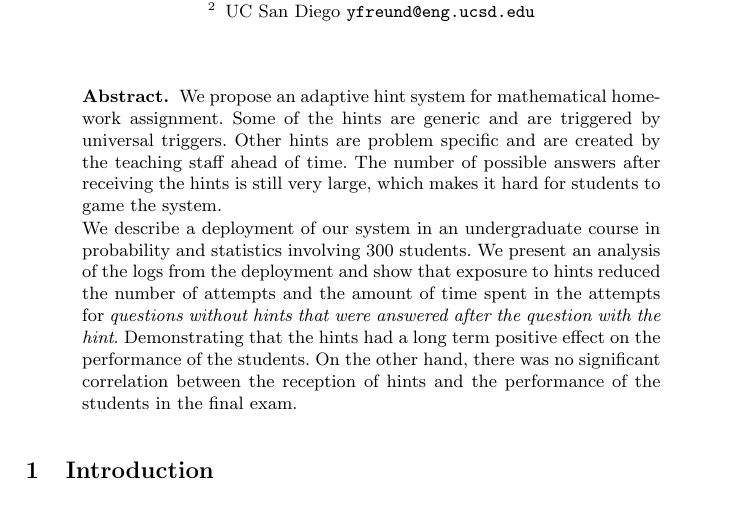
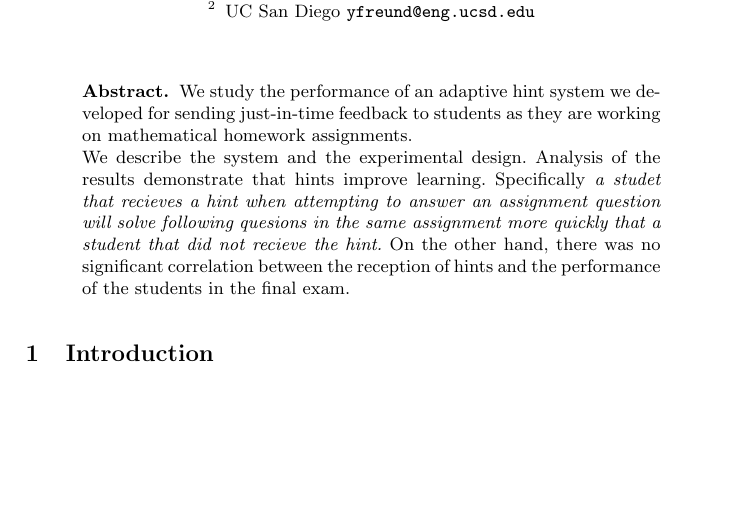
Before and after one commit to zhenzhai/adaptive_hint_paper, a LaTeX thesis (main.tex): part of page 1 of 14 before the commit and part of page 1 of 13 after it, cut so that both start at the same text, the shorter picture padded with empty space. Compiled offline with pdfLaTeX.

Commit message:
updated absract

```diff
--- a/main.tex
+++ b/main.tex
@@ -22,9 +22,18 @@
 
 %%%%%%%%%%%%%%%%%%%%%%%%%%%%%%%%%%%%%%%%%%%%%%%%%%%%%%%%%%%%%%%%%%%%%%%%%%%%%%%%
 \begin{abstract}
-We propose an adaptive hint system for mathematical homework assignment. Some of the hints are generic and are triggered by universal triggers. Other hints are problem specific and are created by the teaching staff ahead of time. The number of possible answers after receiving the hints is still very large, which makes it hard for students to game the system.
+We study the performance of an adaptive hint system we developed for
+sending just-in-time feedback to students as they are working on
+mathematical homework assignments.
 
-We describe a deployment of our system in an undergraduate course in probability and statistics involving 300 students. We present an analysis of the logs from the deployment and show that exposure to hints reduced the number of attempts and the amount of time spent in the attempts for {\em questions without hints that were answered after the question with the hint}. Demonstrating that the hints had a long term positive effect on the performance of the students. On the other hand, there was no significant correlation between the reception of hints and the performance of the students in the final exam.
+
+We describe the system and the experimental design. Analysis of the
+results demonstrate that hints improve learning. Specifically {\em a
+  studet that recieves a hint when attempting to answer an assignment
+  question will solve following quesions in the same assignment more
+  quickly that a student that did not recieve the hint.}  On the other
+hand, there was no significant correlation between the reception of
+hints and the performance of the students in the final exam.
 
 \end{abstract}
 
```
